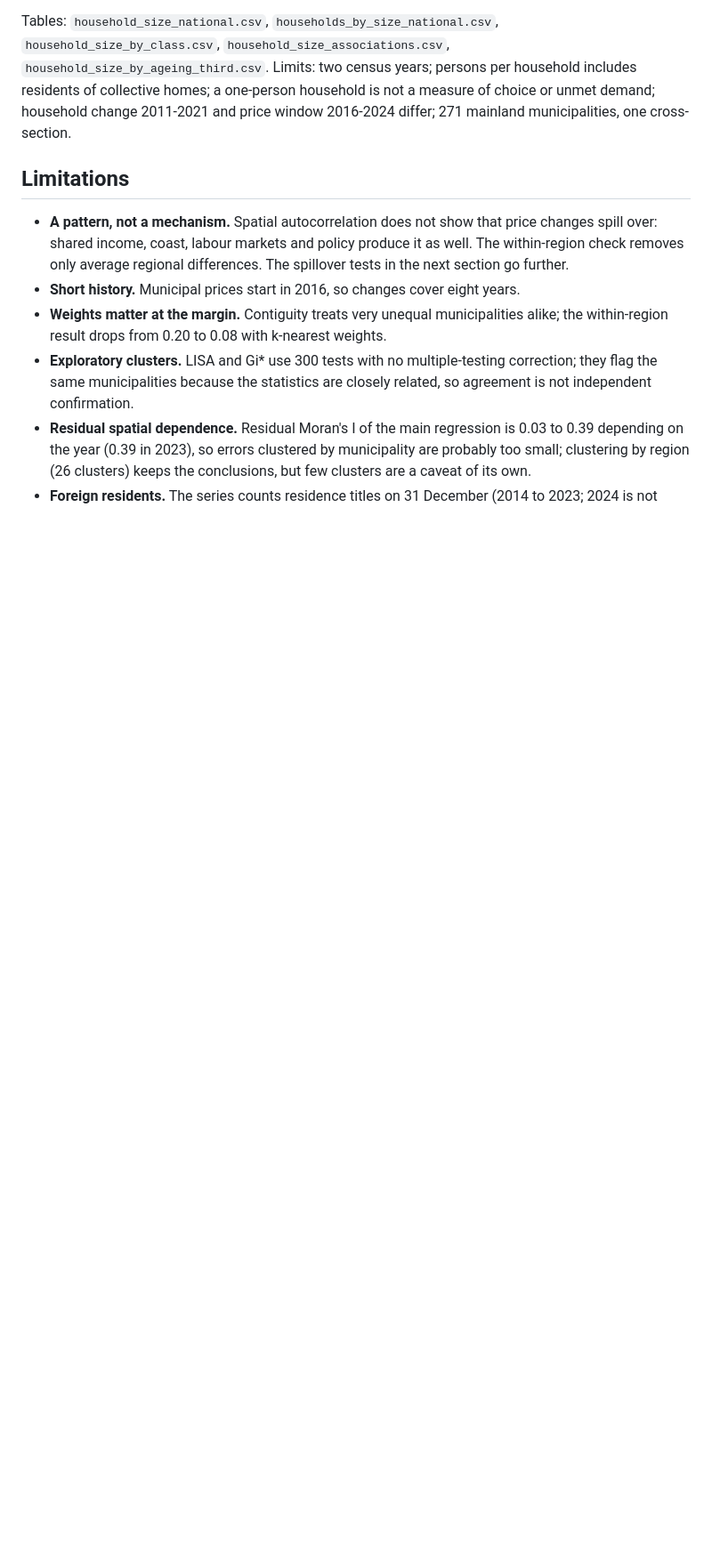
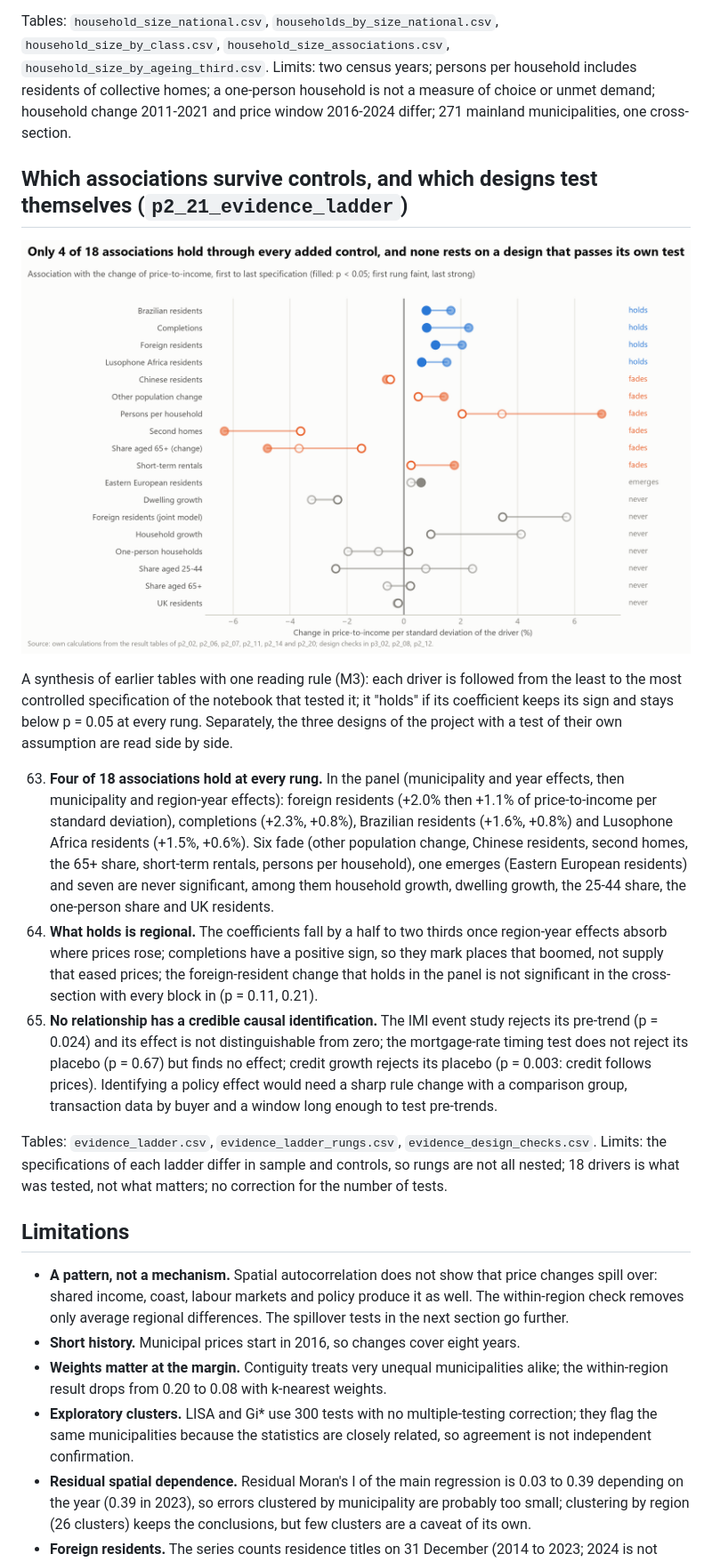
Before and after one commit to pmsmendes/portugal-housing-crisis, a Markdown page: reports/p2_explain.md, the part around one of its changes. Shown at 89% size. GitHub-like rendering; pictures changed too: reports/figures/p2/evidence_ladder.png (added); blank space fills up the shorter version.

```diff
--- a/reports/p2_explain.md
+++ b/reports/p2_explain.md
@@ -389,6 +389,18 @@ The two censuses give households by number of persons (`ine_households_size`) an
 
 Tables: `household_size_national.csv`, `households_by_size_national.csv`, `household_size_by_class.csv`, `household_size_associations.csv`, `household_size_by_ageing_third.csv`. Limits: two census years; persons per household includes residents of collective homes; a one-person household is not a measure of choice or unmet demand; household change 2011-2021 and price window 2016-2024 differ; 271 mainland municipalities, one cross-section.
 
+## Which associations survive controls, and which designs test themselves (`p2_21_evidence_ladder`)
+
+![Evidence ladder](figures/p2/evidence_ladder.png)
+
+A synthesis of earlier tables with one reading rule (M3): each driver is followed from the least to the most controlled specification of the notebook that tested it; it "holds" if its coefficient keeps its sign and stays below p = 0.05 at every rung. Separately, the three designs of the project with a test of their own assumption are read side by side.
+
+63. **Four of 18 associations hold at every rung.** In the panel (municipality and year effects, then municipality and region-year effects): foreign residents (+2.0% then +1.1% of price-to-income per standard deviation), completions (+2.3%, +0.8%), Brazilian residents (+1.6%, +0.8%) and Lusophone Africa residents (+1.5%, +0.6%). Six fade (other population change, Chinese residents, second homes, the 65+ share, short-term rentals, persons per household), one emerges (Eastern European residents) and seven are never significant, among them household growth, dwelling growth, the 25-44 share, the one-person share and UK residents.
+64. **What holds is regional.** The coefficients fall by a half to two thirds once region-year effects absorb where prices rose; completions have a positive sign, so they mark places that boomed, not supply that eased prices; the foreign-resident change that holds in the panel is not significant in the cross-section with every block in (p = 0.11, 0.21).
+65. **No relationship has a credible causal identification.** The IMI event study rejects its pre-trend (p = 0.024) and its effect is not distinguishable from zero; the mortgage-rate timing test does not reject its placebo (p = 0.67) but finds no effect; credit growth rejects its placebo (p = 0.003: credit follows prices). Identifying a policy effect would need a sharp rule change with a comparison group, transaction data by buyer and a window long enough to test pre-trends.
+
+Tables: `evidence_ladder.csv`, `evidence_ladder_rungs.csv`, `evidence_design_checks.csv`. Limits: the specifications of each ladder differ in sample and controls, so rungs are not all nested; 18 drivers is what was tested, not what matters; no correction for the number of tests.
+
 ## Limitations
 
 - **A pattern, not a mechanism.** Spatial autocorrelation does not show that price changes spill over: shared
```
Also changed, not shown: other parts of reports/p2_explain.md (+2 -2 lines), README.md (+1 -0 lines), docs/research_questions.md (+2 -2 lines), 8 other files.
